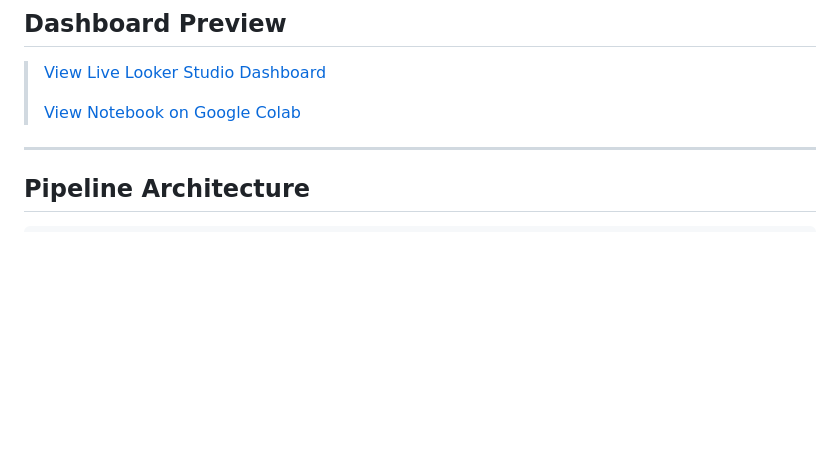
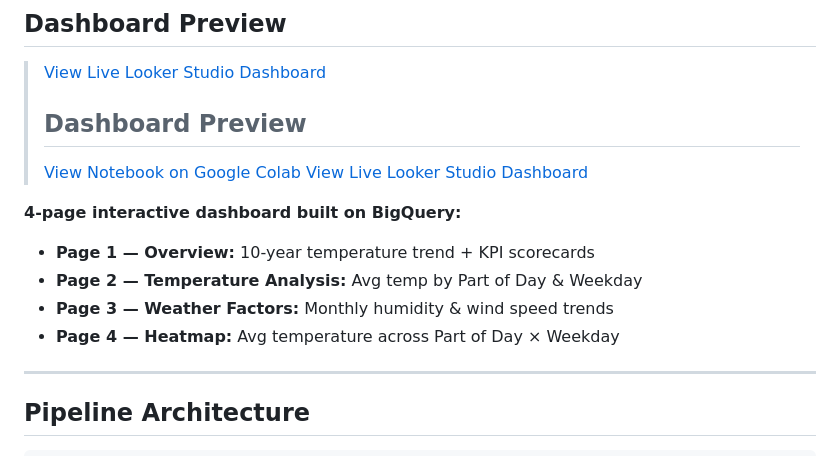
Before and after one commit to cece15/weather-etl-pipeline, a Markdown page: README.md, the part around the change. GitHub-like rendering; blank space fills up the shorter version.

```diff
--- a/README.md
+++ b/README.md
@@ -16,7 +16,15 @@ A production-pattern ETL pipeline that extracts historical weather data from CSV
 
 >  [View Live Looker Studio Dashboard](https://lookerstudio.google.com/reporting/7f2762fb-3187-4767-ad7e-ee9708269c04)
 >
->  [View Notebook on Google Colab](https://colab.research.google.com/drive/19O1rZ1WewTlzk16MWzNl0k0uApxSMDyR?usp=sharing)
+> ## Dashboard Preview
+> [View Notebook on Google Colab](https://colab.research.google.com/drive/19O1rZ1WewTlzk16MWzNl0k0uApxSMDyR?usp=sharing)
+> [View Live Looker Studio Dashboard](https://lookerstudio.google.com/reporting/7f2762fb-3187-4767-ad7e-ee9708269c04)
+
+**4-page interactive dashboard built on BigQuery:**
+- **Page 1 — Overview:** 10-year temperature trend + KPI scorecards
+- **Page 2 — Temperature Analysis:** Avg temp by Part of Day & Weekday
+- **Page 3 — Weather Factors:** Monthly humidity & wind speed trends
+- **Page 4 — Heatmap:** Avg temperature across Part of Day × Weekday
 
 ---
 
```
